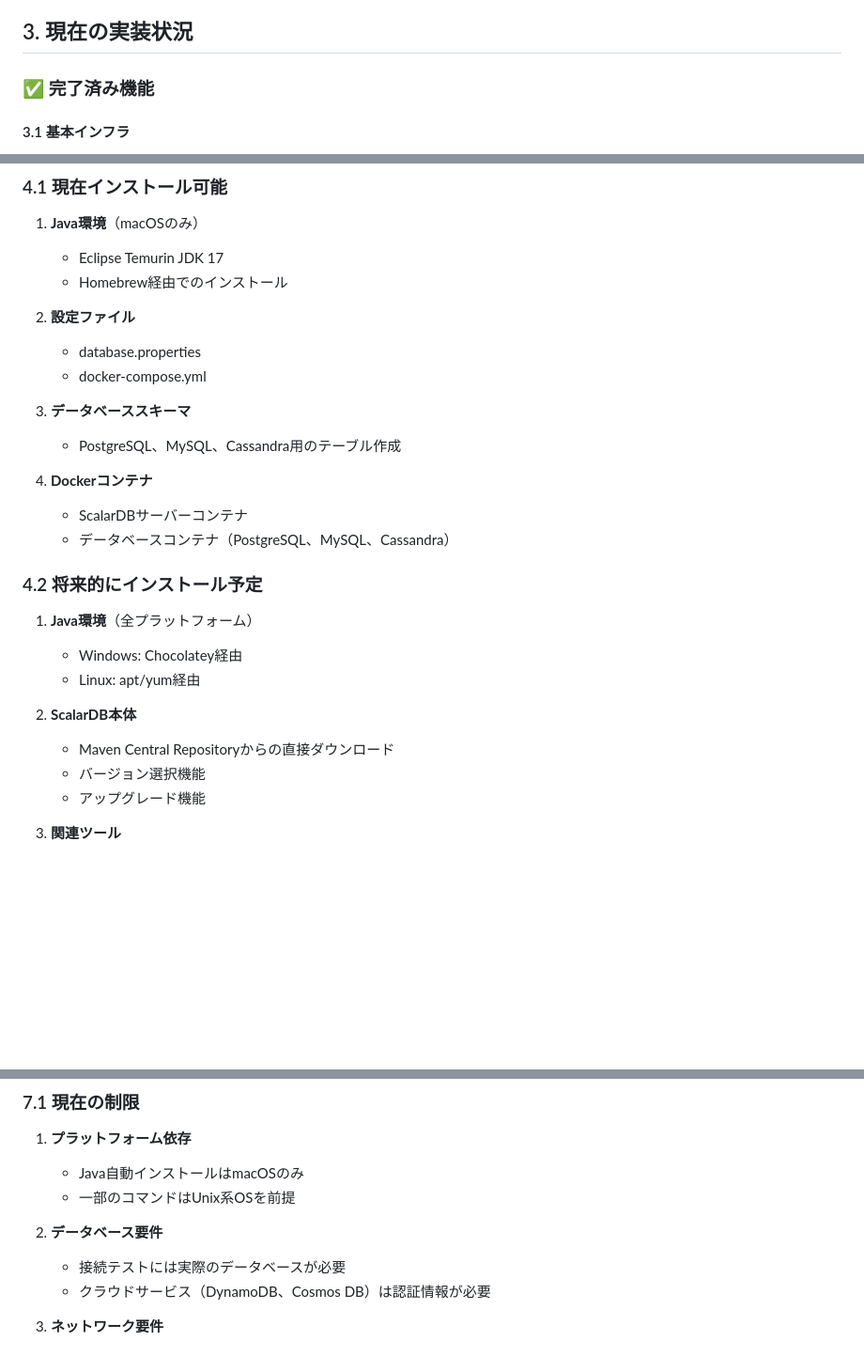
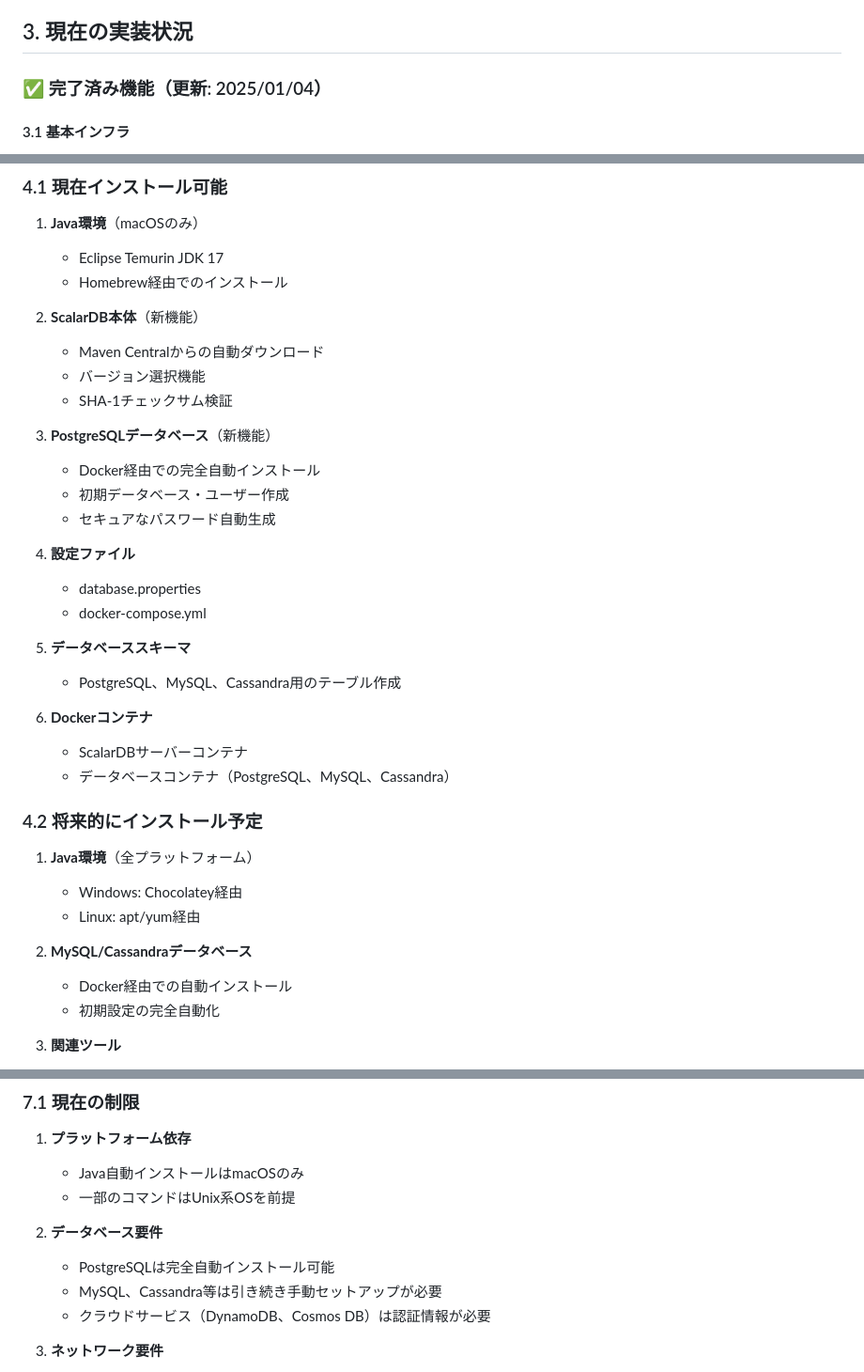
Before and after one commit to masatokaneko/Scalar-Installer, a Markdown page: docs/implementation-plan.md, 3 parts joined by grey strips. Shown at 94% size. Rendered like a GitHub page; blank space fills up the shorter version.

```diff
--- a/docs/implementation-plan.md
+++ b/docs/implementation-plan.md
@@ -36,7 +36,7 @@ ScalarDB Installerは、ScalarDBおよびScalarDLを簡単にセットアップ
 
 ## 3. 現在の実装状況
 
-### ✅ 完了済み機能
+### ✅ 完了済み機能（更新: 2025/01/04）
 
 #### 3.1 基本インフラ
 - ✅ Express.jsベースのAPIサーバー
@@ -128,14 +144,24 @@ ScalarDB Installerは、ScalarDBおよびScalarDLを簡単にセットアップ
    - Eclipse Temurin JDK 17
    - Homebrew経由でのインストール
 
-2. **設定ファイル**
+2. **ScalarDB本体**（新機能）
+   - Maven Centralからの自動ダウンロード
+   - バージョン選択機能
+   - SHA-1チェックサム検証
+
+3. **PostgreSQLデータベース**（新機能）
+   - Docker経由での完全自動インストール
+   - 初期データベース・ユーザー作成
+   - セキュアなパスワード自動生成
+
+4. **設定ファイル**
    - database.properties
    - docker-compose.yml
 
-3. **データベーススキーマ**
+5. **データベーススキーマ**
    - PostgreSQL、MySQL、Cassandra用のテーブル作成
 
-4. **Dockerコンテナ**
+6. **Dockerコンテナ**
    - ScalarDBサーバーコンテナ
    - データベースコンテナ（PostgreSQL、MySQL、Cassandra）
 
@@ -144,10 +170,9 @@ ScalarDB Installerは、ScalarDBおよびScalarDLを簡単にセットアップ
    - Windows: Chocolatey経由
    - Linux: apt/yum経由
 
-2. **ScalarDB本体**
-   - Maven Central Repositoryからの直接ダウンロード
-   - バージョン選択機能
-   - アップグレード機能
+2. **MySQL/Cassandraデータベース**
+   - Docker経由での自動インストール
+   - 初期設定の完全自動化
 
 3. **関連ツール**
    - ScalarDB Schema Loader
@@ -239,7 +264,8 @@ ScalarDB Installerは、ScalarDBおよびScalarDLを簡単にセットアップ
    - 一部のコマンドはUnix系OSを前提
 
 2. **データベース要件**
-   - 接続テストには実際のデータベースが必要
+   - PostgreSQLは完全自動インストール可能
+   - MySQL、Cassandra等は引き続き手動セットアップが必要
    - クラウドサービス（DynamoDB、Cosmos DB）は認証情報が必要
 
 3. **ネットワーク要件**
```
Also changed, not shown: other parts of docs/implementation-plan.md (+36 -20 lines).
